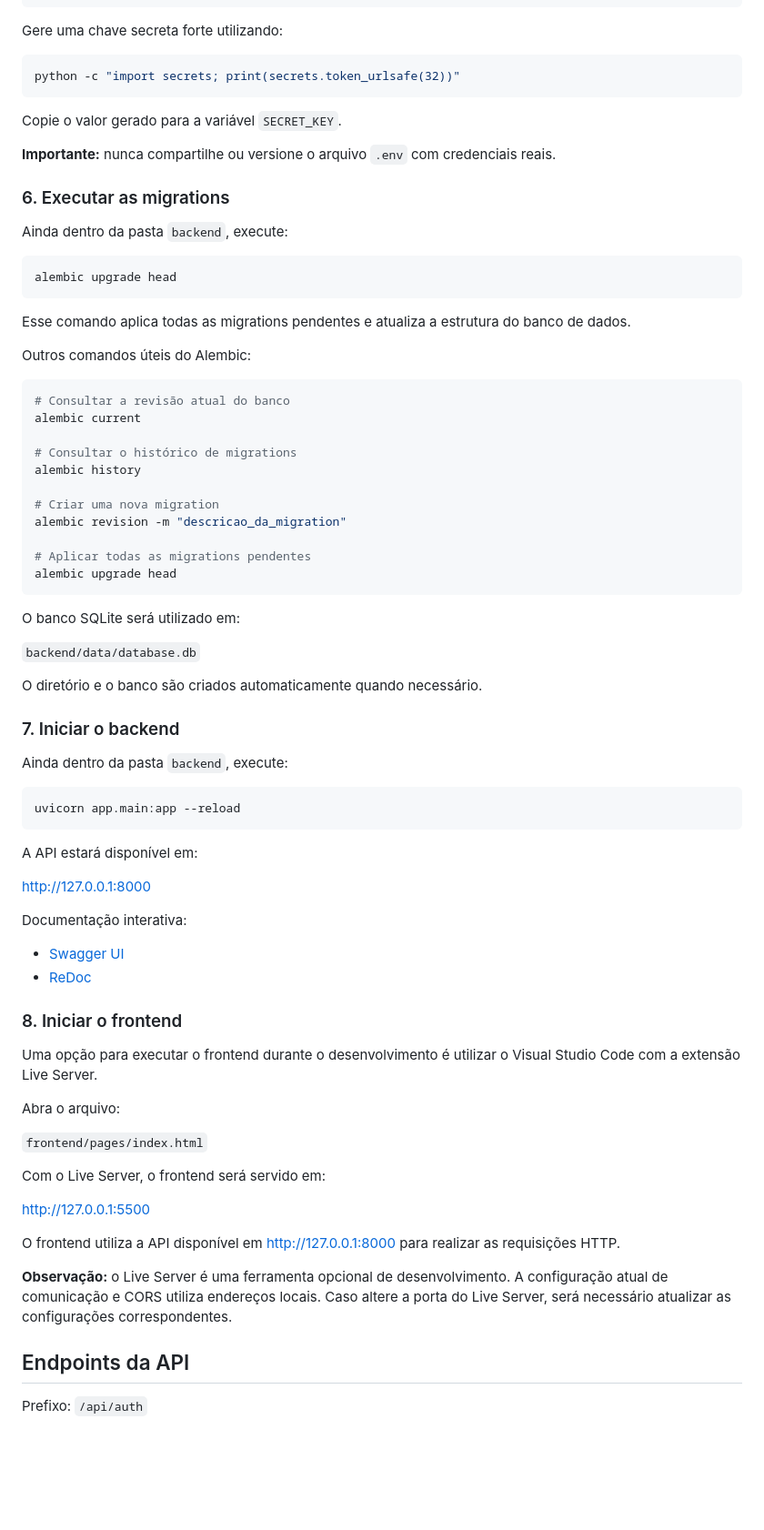
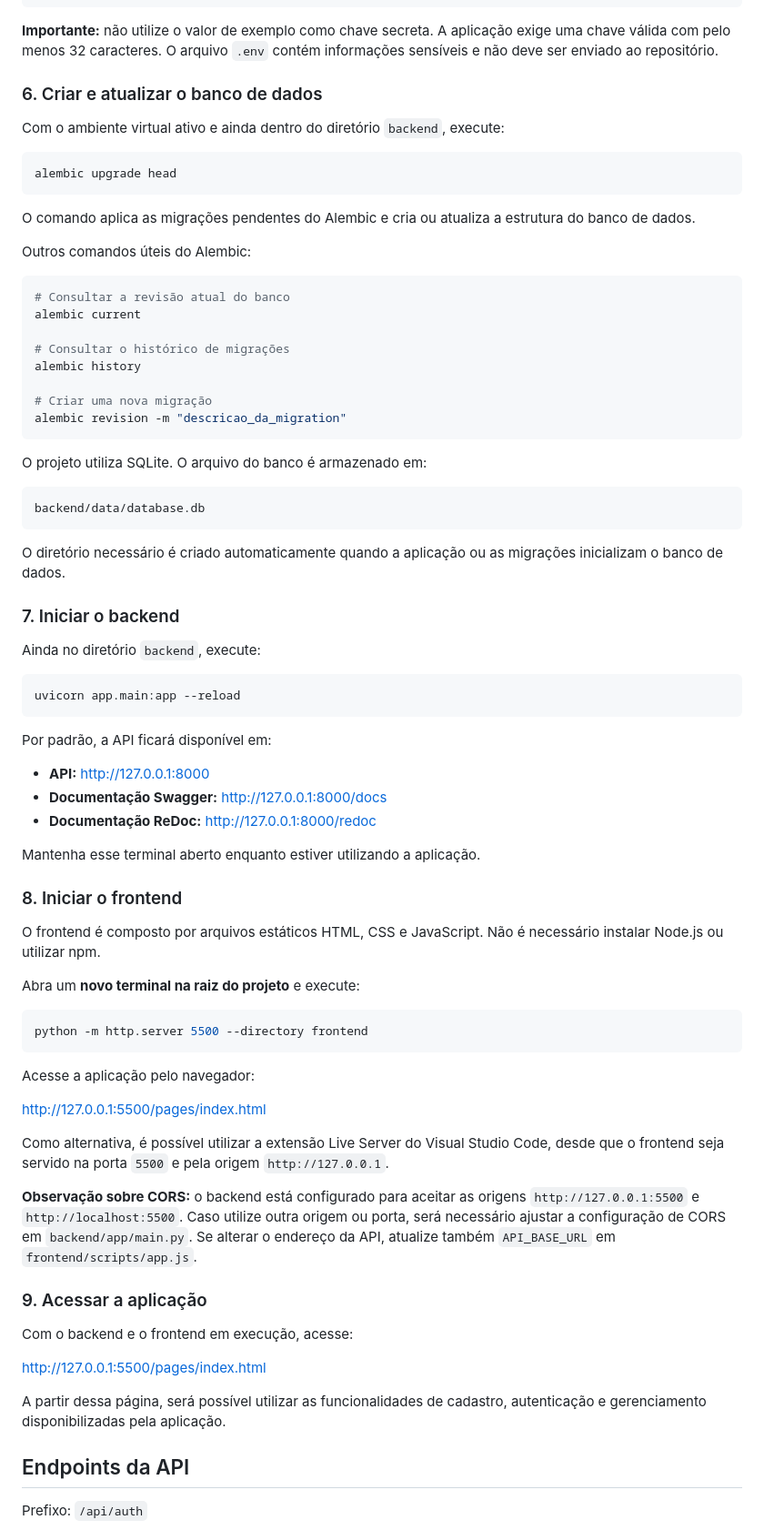
Before and after one commit to raphavolkov/CRUD-cadastro-de-conta-com-JWT, a Markdown page: README.md, the part around one of its changes. Shown at 91% size. GitHub-like rendering; blank space fills up the shorter version.

Commit message:
docs: atualiza guia de instalacao multiplataforma

````diff
--- a/README.md
+++ b/README.md
@@ -184,80 +236,80 @@ ACCESS_TOKEN_EXPIRE_MINUTES=30
 REFRESH_TOKEN_EXPIRE_DAYS=7
 ```
 
-Gere uma chave secreta forte utilizando:
+**Importante:** não utilize o valor de exemplo como chave secreta. A aplicação exige uma chave válida com pelo menos 32 caracteres. O arquivo `.env` contém informações sensíveis e não deve ser enviado ao repositório.
 
-```powershell
-python -c "import secrets; print(secrets.token_urlsafe(32))"
-```
+### 6. Criar e atualizar o banco de dados
 
-Copie o valor gerado para a variável `SECRET_KEY`.
+Com o ambiente virtual ativo e ainda dentro do diretório `backend`, execute:
 
-**Importante:** nunca compartilhe ou versione o arquivo `.env` com credenciais reais.
-
-### 6. Executar as migrations
-
-Ainda dentro da pasta `backend`, execute:
-
-```powershell
+```bash
 alembic upgrade head
 ```
 
-Esse comando aplica todas as migrations pendentes e atualiza a estrutura do banco de dados.
+O comando aplica as migrações pendentes do Alembic e cria ou atualiza a estrutura do banco de dados.
 
 Outros comandos úteis do Alembic:
 
-```powershell
+```bash
 # Consultar a revisão atual do banco
 alembic current
 
-# Consultar o histórico de migrations
+# Consultar o histórico de migrações
 alembic history
 
-# Criar uma nova migration
+# Criar uma nova migração
 alembic revision -m "descricao_da_migration"
-
-# Aplicar todas as migrations pendentes
-alembic upgrade head
 ```
 
-O banco SQLite será utilizado em:
+O projeto utiliza SQLite. O arquivo do banco é armazenado em:
 
-`backend/data/database.db`
+```text
+backend/data/database.db
+```
 
-O diretório e o banco são criados automaticamente quando necessário.
+O diretório necessário é criado automaticamente quando a aplicação ou as migrações inicializam o banco de dados.
 
 ### 7. Iniciar o backend
 
-Ainda dentro da pasta `backend`, execute:
+Ainda no diretório `backend`, execute:
 
-```powershell
+```bash
 uvicorn app.main:app --reload
 ```
 
-A API estará disponível em:
+Por padrão, a API ficará disponível em:
 
-[http://127.0.0.1:8000](http://127.0.0.1:8000)
+- **API:** http://127.0.0.1:8000
+- **Documentação Swagger:** http://127.0.0.1:8000/docs
+- **Documentação ReDoc:** http://127.0.0.1:8000/redoc
 
-Documentação interativa:
-
-- [Swagger UI](http://127.0.0.1:8000/docs)
-- [ReDoc](http://127.0.0.1:8000/redoc)
+Mantenha esse terminal aberto enquanto estiver utilizando a aplicação.
 
 ### 8. Iniciar o frontend
 
-Uma opção para executar o frontend durante o desenvolvimento é utilizar o Visual Studio Code com a extensão Live Server.
+O frontend é composto por arquivos estáticos HTML, CSS e JavaScript. Não é necessário instalar Node.js ou utilizar npm.
 
-Abra o arquivo:
+Abra um **novo terminal na raiz do projeto** e execute:
 
-`frontend/pages/index.html`
+```bash
+python -m http.server 5500 --directory frontend
+```
 
-Com o Live Server, o frontend será servido em:
+Acesse a aplicação pelo navegador:
 
-[http://127.0.0.1:5500](http://127.0.0.1:5500)
+http://127.0.0.1:5500/pages/index.html
 
-O frontend utiliza a API disponível em [http://127.0.0.1:8000](http://127.0.0.1:8000) para realizar as requisições HTTP.
+Como alternativa, é possível utilizar a extensão Live Server do Visual Studio Code, desde que o frontend seja servido na porta `5500` e pela origem `http://127.0.0.1`.
 
-**Observação:** o Live Server é uma ferramenta opcional de desenvolvimento. A configuração atual de comunicação e CORS utiliza endereços locais. Caso altere a porta do Live Server, será necessário atualizar as configurações correspondentes.
+**Observação sobre CORS:** o backend está configurado para aceitar as origens `http://127.0.0.1:5500` e `http://localhost:5500`. Caso utilize outra origem ou porta, será necessário ajustar a configuração de CORS em `backend/app/main.py`. Se alterar o endereço da API, atualize também `API_BASE_URL` em `frontend/scripts/app.js`.
+
+### 9. Acessar a aplicação
+
+Com o backend e o frontend em execução, acesse:
+
+http://127.0.0.1:5500/pages/index.html
+
+A partir dessa página, será possível utilizar as funcionalidades de cadastro, autenticação e gerenciamento disponibilizadas pela aplicação.
 
 ## Endpoints da API
 
````
Also changed, not shown: other parts of README.md (+73 -23 lines).
